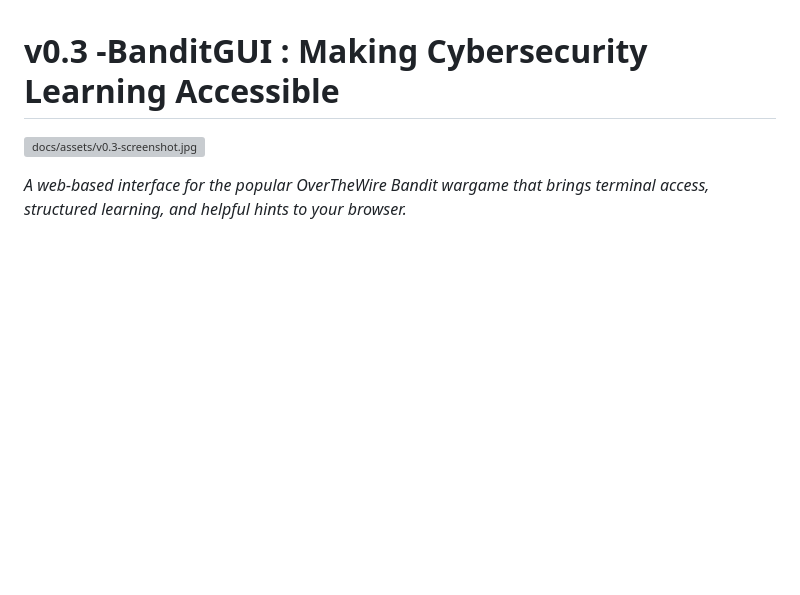
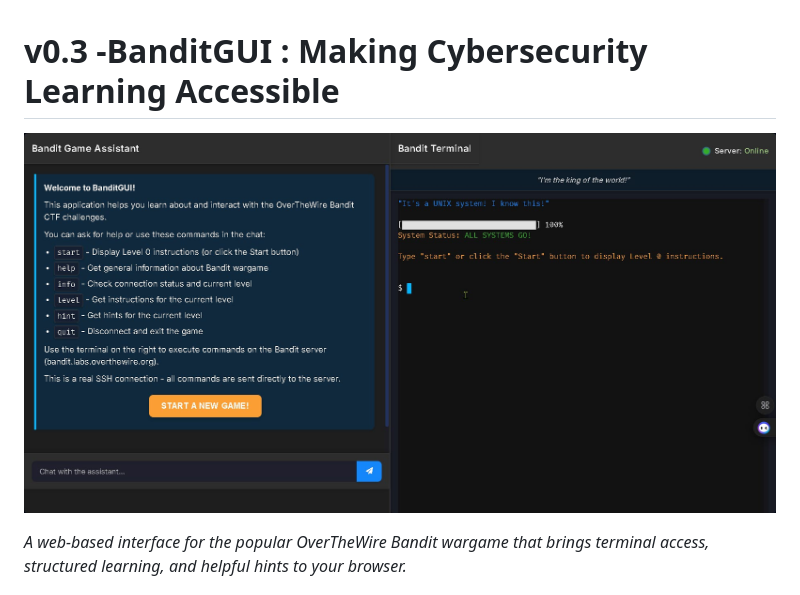
Before and after one commit to TheRealFREDP3D/Making-BanditGUI, a Markdown page: README.md, the part around the change. Rendered like a GitHub page; blank space fills up the shorter version; grey boxes are pictures that could not be loaded.

```diff
--- a/README.md
+++ b/README.md
@@ -1,6 +1,6 @@
 # v0.3 -BanditGUI : Making Cybersecurity Learning Accessible
 
-![docs/assets/v0.3-screenshot.jpg](Screenshot)
+![Screenshot](./docs/assets/v0.3-screenshot.jpg)
 
 *A web-based interface for the popular OverTheWire Bandit wargame that brings terminal access, structured learning, and helpful hints to your browser.*
 
```
